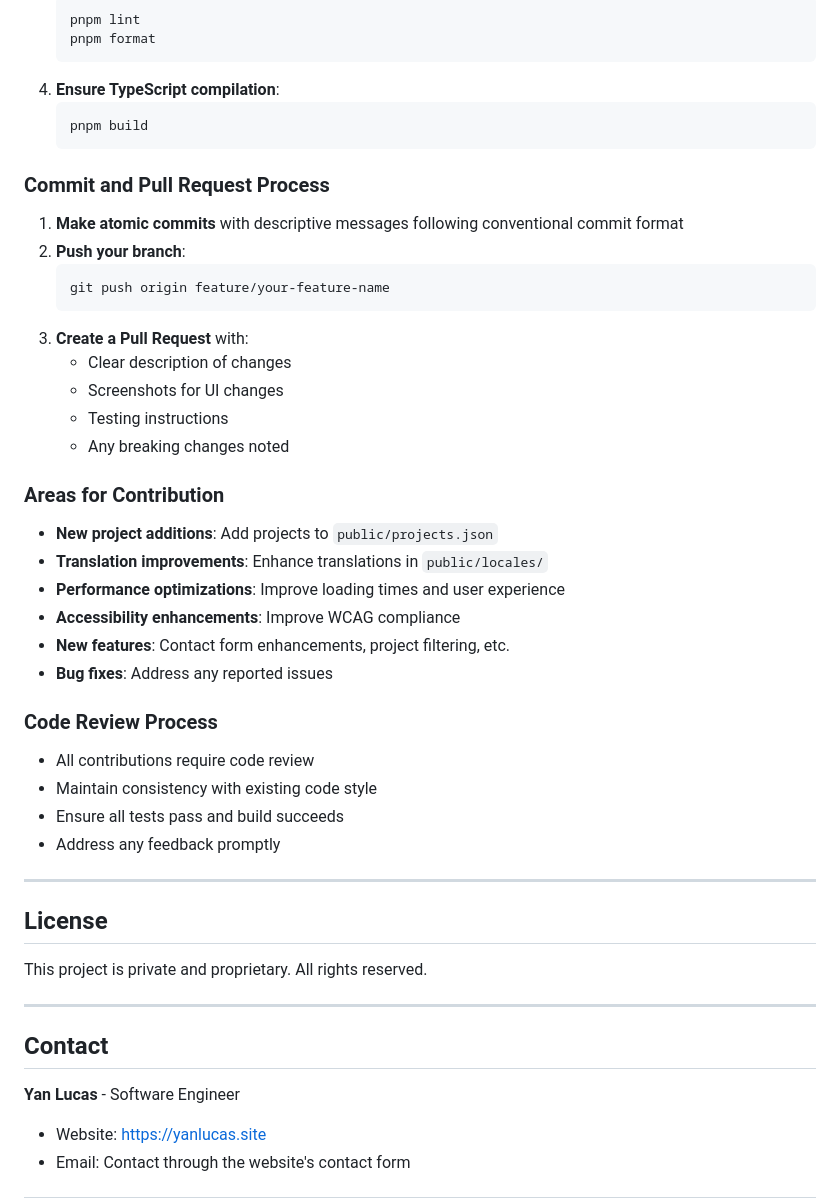
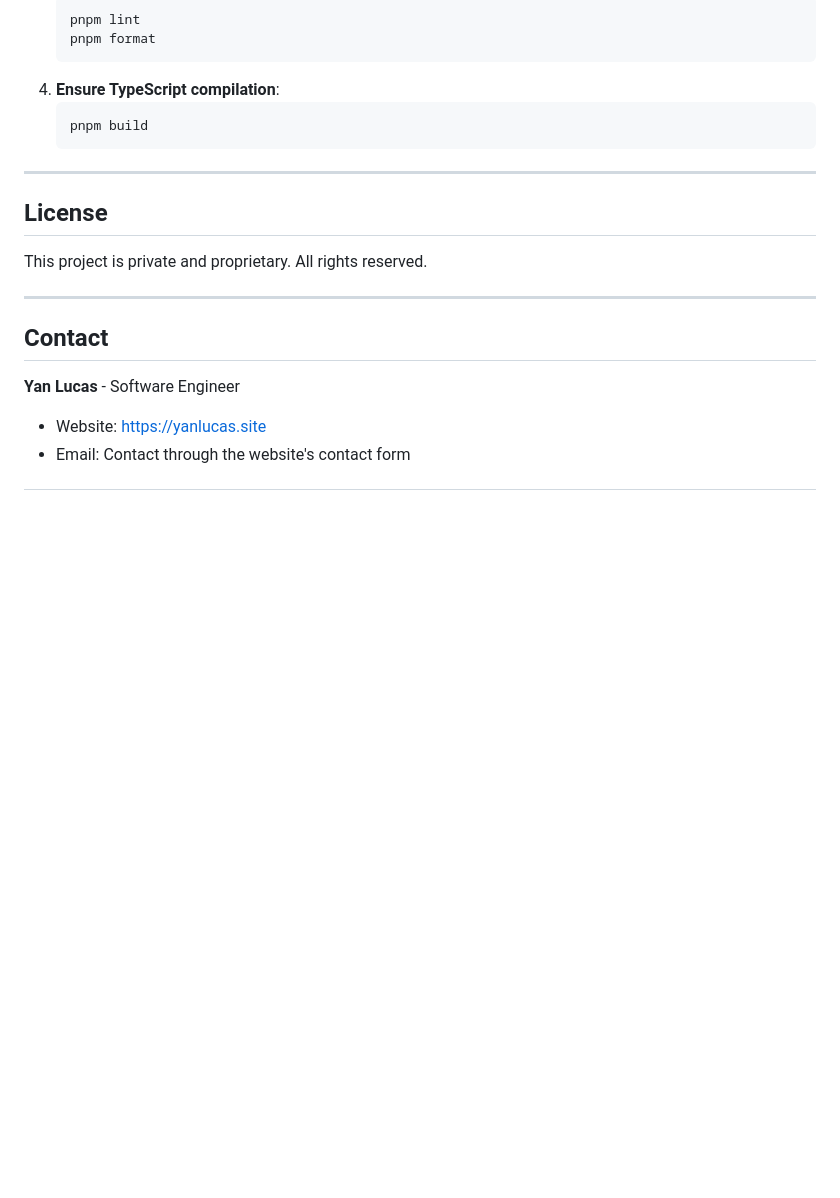
Before and after one commit to zogss/my-portfolio, a Markdown page: README.md, the part around the change. GitHub-like rendering; blank space fills up the shorter version.

Commit message:
docs: remove outdated commit and contribution guidelines from README.md to streamline documentation

````diff
--- a/README.md
+++ b/README.md
@@ -419,35 +419,6 @@ pnpm build && pnpm analyze
    pnpm build
    ```
 
-### **Commit and Pull Request Process**
-
-1. **Make atomic commits** with descriptive messages following conventional commit format
-2. **Push your branch**:
-   ```bash
-   git push origin feature/your-feature-name
-   ```
-3. **Create a Pull Request** with:
-   - Clear description of changes
-   - Screenshots for UI changes
-   - Testing instructions
-   - Any breaking changes noted
-
-### **Areas for Contribution**
-
-- **New project additions**: Add projects to `public/projects.json`
-- **Translation improvements**: Enhance translations in `public/locales/`
-- **Performance optimizations**: Improve loading times and user experience
-- **Accessibility enhancements**: Improve WCAG compliance
-- **New features**: Contact form enhancements, project filtering, etc.
-- **Bug fixes**: Address any reported issues
-
-### **Code Review Process**
-
-- All contributions require code review
-- Maintain consistency with existing code style
-- Ensure all tests pass and build succeeds
-- Address any feedback promptly
-
 ---
 
 ## License
````
